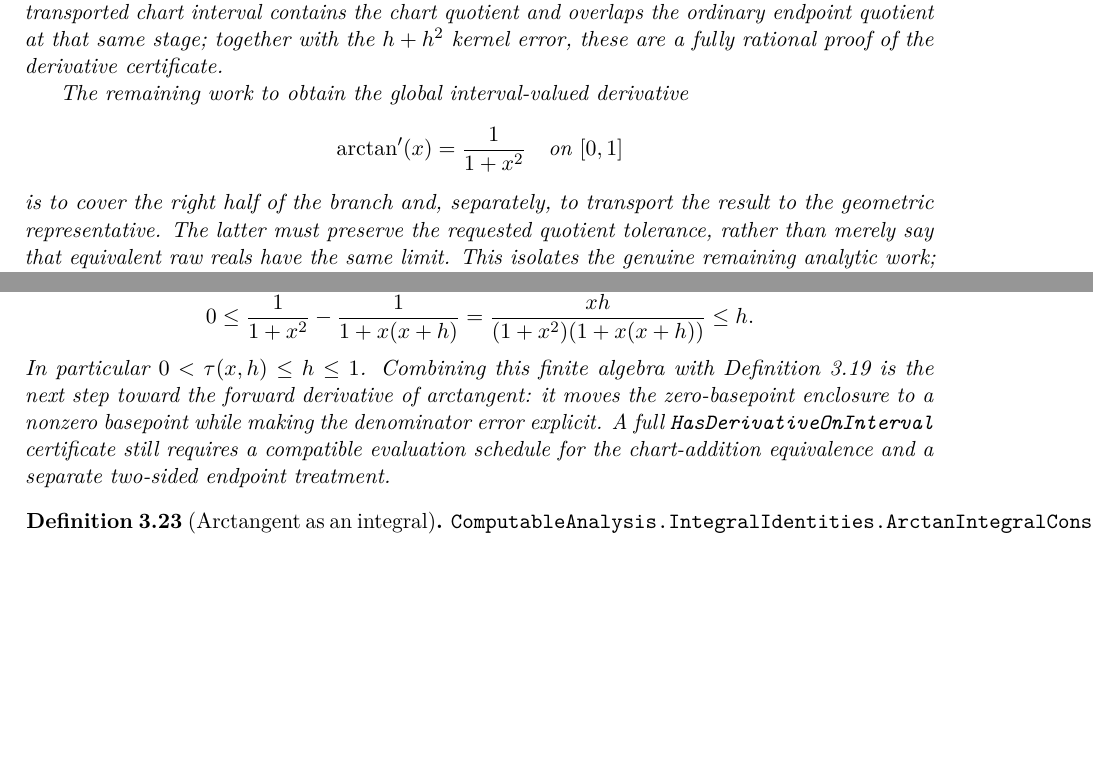
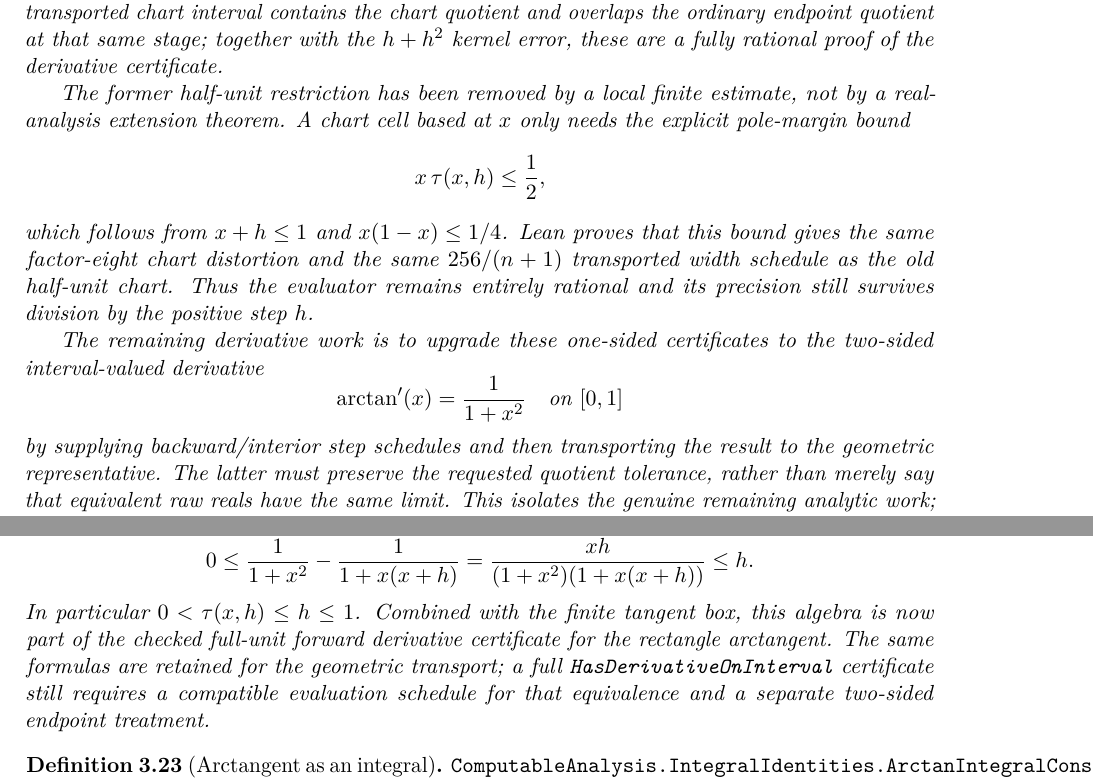
Before and after one commit to liuyao12/computable-analysis, a LaTeX thesis (blueprint/src/web.tex, which reads blueprint/src/03-integrals.tex): two parts of pages 50 and 57 of 136, joined at a grey line, cut so that both start at the same text, the shorter picture padded with empty space. Compiled offline with pdfLaTeX.

Commit message:
Extend rectangle arctangent derivative to full unit branch

```diff
--- a/blueprint/src/03-integrals.tex
+++ b/blueprint/src/03-integrals.tex
@@ -808,12 +811,25 @@ chart interval contains the chart quotient and overlaps the ordinary endpoint
 quotient at that same stage; together with the \(h+h^2\) kernel error, these
 are a fully rational proof of the derivative certificate.
 
-The remaining work to obtain the global interval-valued derivative
+The former half-unit restriction has been removed by a local finite estimate,
+not by a real-analysis extension theorem.  A chart cell based at \(x\) only
+needs the explicit pole-margin bound
+\[
+ x\,\tau(x,h)\le\frac12,
+\]
+which follows from \(x+h\le1\) and
+\(x(1-x)\le1/4\).  Lean proves that this bound gives the same factor-eight
+chart distortion and the same \(256/(n+1)\) transported width schedule as
+the old half-unit chart.  Thus the evaluator remains entirely rational and
+its precision still survives division by the positive step \(h\).
+
+The remaining derivative work is to upgrade these one-sided certificates to
+the two-sided interval-valued derivative
 \[
  \arctan'(x)=\frac1{1+x^2}
  \quad\text{on }[0,1]
 \]
-is to cover the right half of the branch and, separately, to transport the
+by supplying backward/interior step schedules and then transporting the
 result to the geometric representative.  The latter must preserve the
 requested quotient tolerance, rather than merely say that equivalent raw
 reals have the same limit.  This isolates the genuine remaining analytic
@@ -1314,13 +1330,12 @@ The scale conversion is controlled directly by rational inequalities.  On
   =\frac{xh}{(1+x^2)(1+x(x+h))}
   \le h.
 \]
-In particular \(0<\tau(x,h)\le h\le1\).  Combining this finite algebra
-with \cref{prop:arctangent-zero-tangent-bracket} is the next step toward the
-forward derivative of arctangent: it moves the zero-basepoint enclosure to a
-nonzero basepoint while making the denominator error explicit.  A full
-\code{HasDerivativeOnInterval} certificate still requires a compatible
-evaluation schedule for the chart-addition equivalence and a separate
-two-sided endpoint treatment.
+In particular \(0<\tau(x,h)\le h\le1\).  Combined with the finite
+tangent box, this algebra is now part of the checked full-unit forward
+derivative certificate for the rectangle arctangent.  The same formulas are
+retained for the geometric transport; a full \code{HasDerivativeOnInterval}
+certificate still requires a compatible evaluation schedule for that
+equivalence and a separate two-sided endpoint treatment.
 \end{proposition}
 
 \begin{definition}[Arctangent as an integral]
```
Also changed, not shown: blueprint/src/03-integrals.tex (9 more changed lines), 3 other files.
